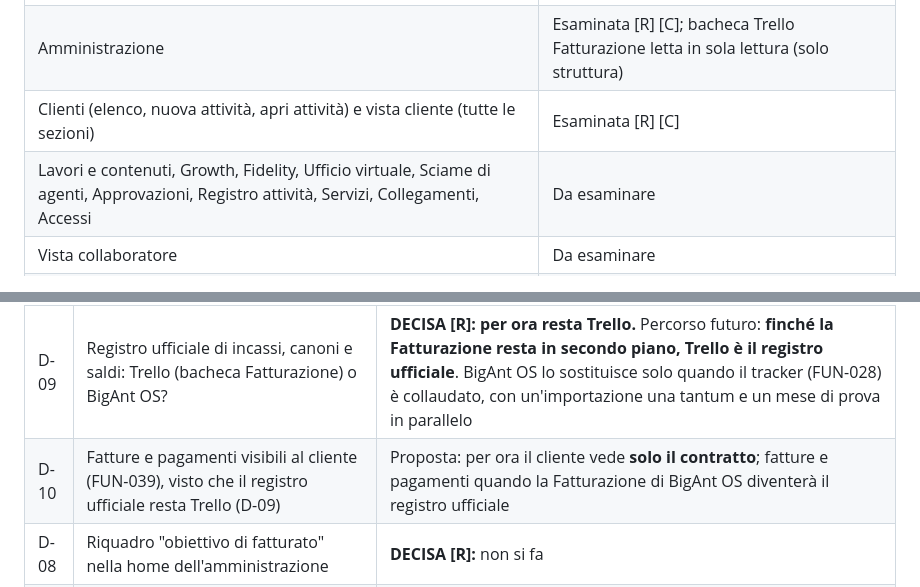
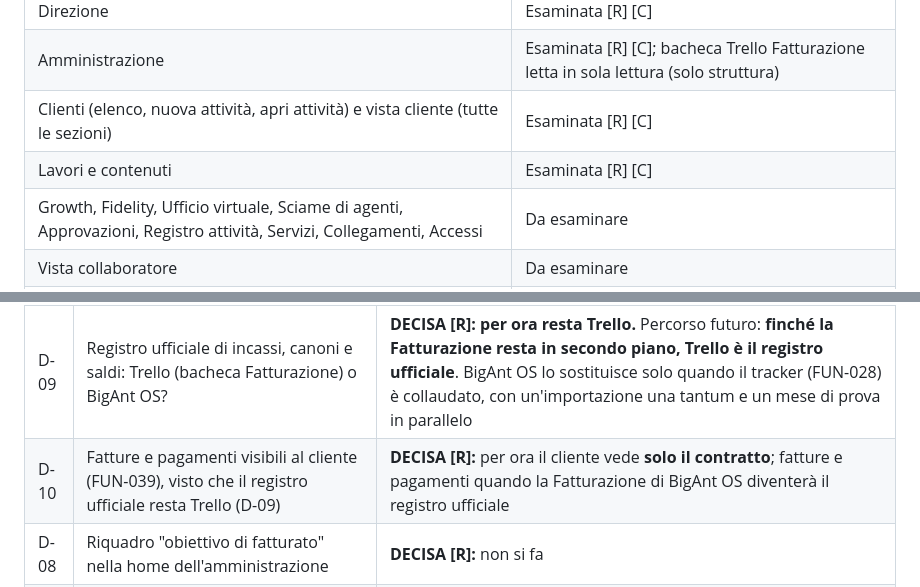
Before and after one commit to lol-afk23456/bigant-os, a Markdown page: docs/MAPPATURA-MIGLIORIE.md, 2 parts joined by grey strips. GitHub-like rendering.

```diff
--- a/docs/MAPPATURA-MIGLIORIE.md
+++ b/docs/MAPPATURA-MIGLIORIE.md
@@ -26,7 +26,8 @@ Sessione di mappatura con il proprietario (Raffaele), iniziata il 9 ottobre 2026
 | Direzione | Esaminata [R] [C] |
 | Amministrazione | Esaminata [R] [C]; bacheca Trello Fatturazione letta in sola lettura (solo struttura) |
 | Clienti (elenco, nuova attività, apri attività) e vista cliente (tutte le sezioni) | Esaminata [R] [C] |
-| Lavori e contenuti, Growth, Fidelity, Ufficio virtuale, Sciame di agenti, Approvazioni, Registro attività, Servizi, Collegamenti, Accessi | Da esaminare |
+| Lavori e contenuti | Esaminata [R] [C] |
+| Growth, Fidelity, Ufficio virtuale, Sciame di agenti, Approvazioni, Registro attività, Servizi, Collegamenti, Accessi | Da esaminare |
 | Vista collaboratore | Da esaminare |
 | Vista cliente con un vero login da cliente | Rinviata: il proprietario la controllerà entrando con le credenziali del cliente (FUN-045) |
 | Uso da telefono | Da esaminare |
@@ -346,7 +367,7 @@ Le card dei clienti e la creazione di una nuova attività piacciono. Non va bene
 | D-06 | Nome della nuova sezione dei profili | **DECISA [R]:** "Profili" (per il cliente: "I tuoi profili") |
 | D-07 | Aggiornamento dei dati dei profili | **DECISA [R]:** una volta al giorno più "Aggiorna ora" |
 | D-09 | Registro ufficiale di incassi, canoni e saldi: Trello (bacheca Fatturazione) o BigAnt OS? | **DECISA [R]: per ora resta Trello.** Percorso futuro: **finché la Fatturazione resta in secondo piano, Trello è il registro ufficiale**. BigAnt OS lo sostituisce solo quando il tracker (FUN-028) è collaudato, con un'importazione una tantum e un mese di prova in parallelo |
-| D-10 | Fatture e pagamenti visibili al cliente (FUN-039), visto che il registro ufficiale resta Trello (D-09) | Proposta: per ora il cliente vede **solo il contratto**; fatture e pagamenti quando la Fatturazione di BigAnt OS diventerà il registro ufficiale |
+| D-10 | Fatture e pagamenti visibili al cliente (FUN-039), visto che il registro ufficiale resta Trello (D-09) | **DECISA [R]:** per ora il cliente vede **solo il contratto**; fatture e pagamenti quando la Fatturazione di BigAnt OS diventerà il registro ufficiale |
 | D-08 | Riquadro "obiettivo di fatturato" nella home dell'amministrazione | **DECISA [R]:** non si fa |
 | D-03 | Task e consegne: Trello o BigAnt OS? | **DECISA [R]:** si resta su Trello; il collegamento si valuta in futuro (COL-001) |
 | D-04 | Documenti e autorizzazioni: servono in BigAnt OS? | Proposta minima: solo contratti e liberatorie nella scheda cliente |
```
Also changed, not shown: other parts of docs/MAPPATURA-MIGLIORIE.md (+20 -0 lines).
